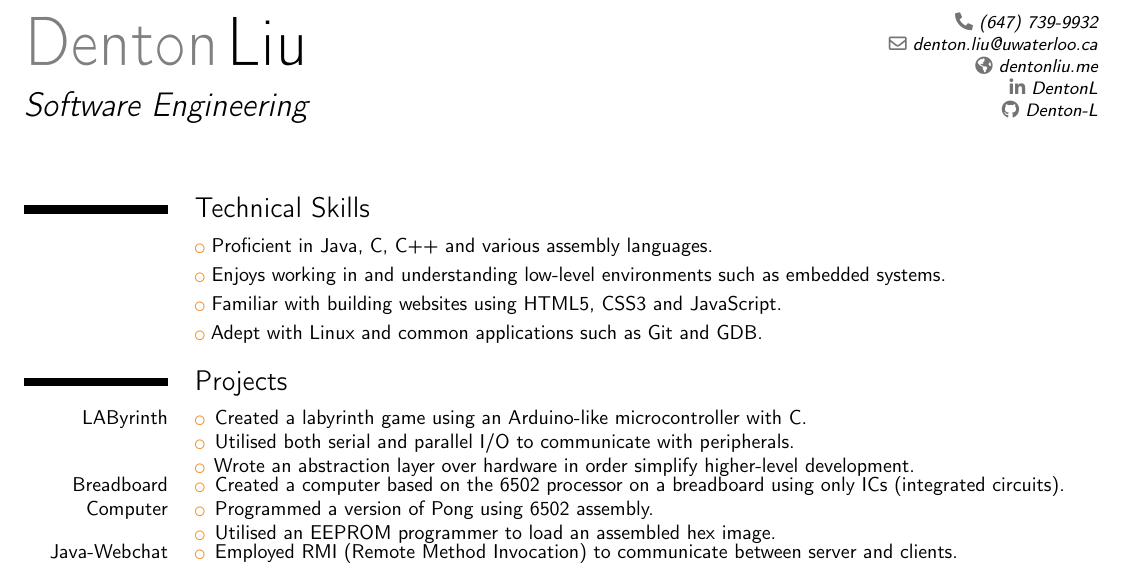
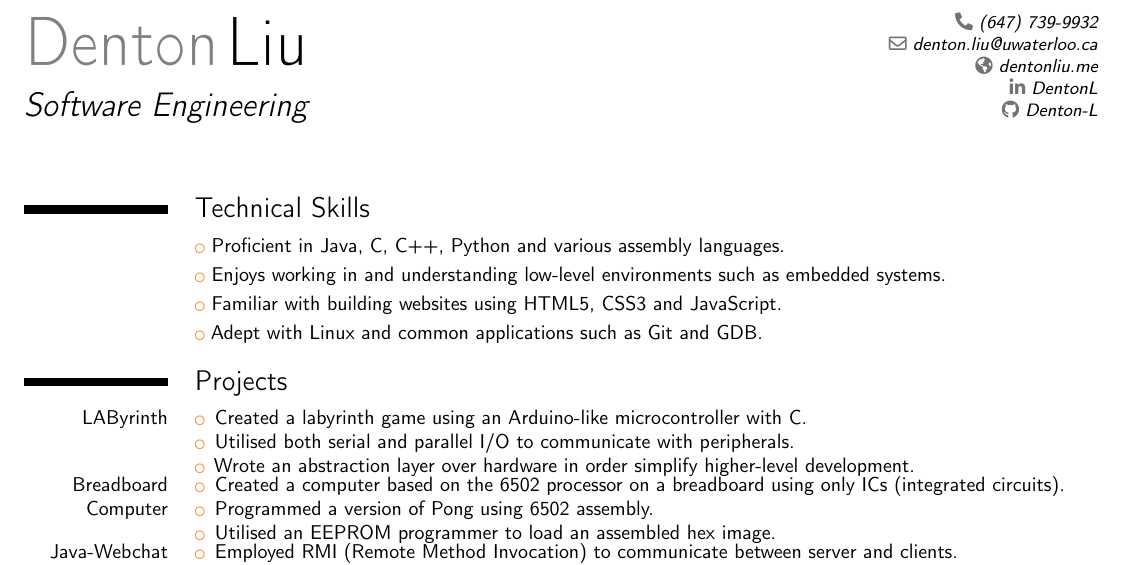
Before and after one commit to gracening/denton-l.github.io, a LaTeX CV (resources/resume/DentonLiuResume.tex): part of the page, cut so that both start at the same text. Compiled offline with pdfLaTeX.

Commit message:
Updated resume

```diff
--- a/resources/resume/DentonLiuResume.tex
+++ b/resources/resume/DentonLiuResume.tex
@@ -20,7 +20,7 @@
 \makecvtitle
 
 \section{Technical Skills}
-\cvlistitem{Proficient in Java, C, C++ and various assembly languages.}
+\cvlistitem{Proficient in Java, C, C++, Python and various assembly languages.}
 \cvlistitem{Enjoys working in and understanding low-level environments such as embedded systems.}
 \cvlistitem{Familiar with building websites using HTML5, CSS3 and JavaScript.}
 \cvlistitem{Adept with Linux and common applications such as Git and GDB.}
```
Also changed, not shown: resources/resume/DentonLiuResume.pdf.
